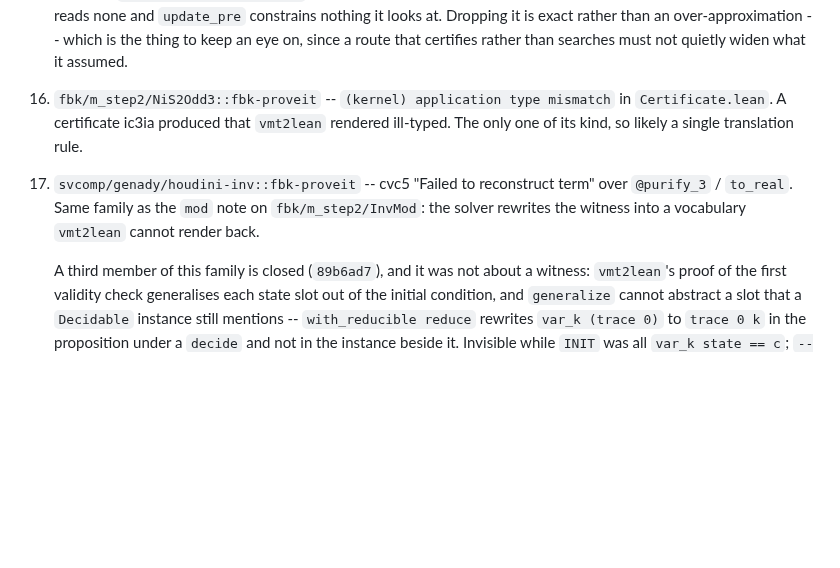
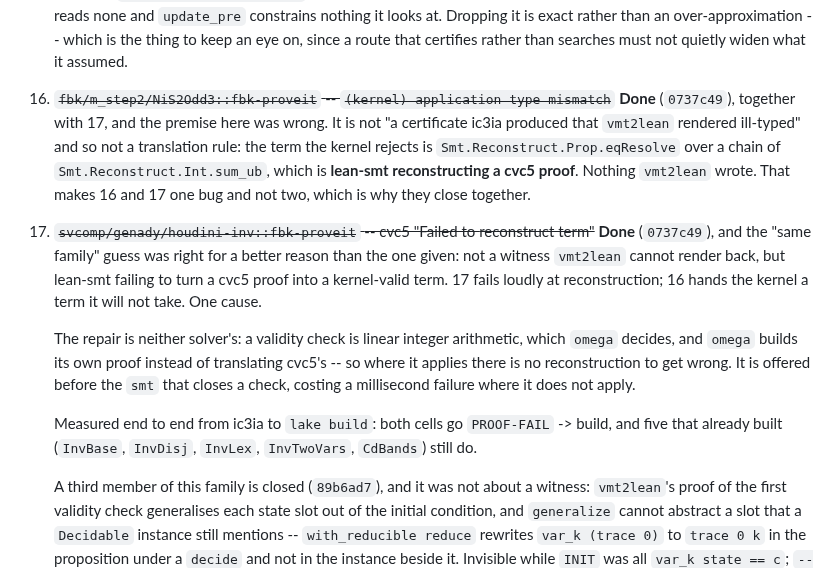
Before and after one commit to zeroth-research/reactive-modules, a Markdown page: TODO.md, the part around the change. GitHub-like rendering; blank space fills up the shorter version.

Commit message:
TODO: 16 and 17 are closed, and they were one bug
Both are lean-smt failing to turn a cvc5 proof into a kernel-valid term --
17 says so at reconstruction, 16 hands the kernel the term anyway. The
item's guess that 16 was a `vmt2lean` translation rule was wrong, and that
is what made them look like two.

Co-Authored-By: Claude Opus 5 (1M context) <noreply@anthropic.com>
Claude-Session: https://claude.ai/code/session_01JGhSa8J1cFiLW911XRbj5F

```diff
--- a/TODO.md
+++ b/TODO.md
@@ -345,15 +345,31 @@ fail, and every `REFUTED` landed on a `truth=fails` row.
     thing to keep an eye on, since a route that certifies rather than
     searches must not quietly widen what it assumed.
 
-16. `fbk/m_step2/NiS2Odd3::fbk-proveit` -- `(kernel) application type mismatch`
-    in `Certificate.lean`. A certificate ic3ia produced that `vmt2lean`
-    rendered ill-typed. The only one of its kind, so likely a single
-    translation rule.
+16. ~~`fbk/m_step2/NiS2Odd3::fbk-proveit` -- `(kernel) application type
+    mismatch`~~ **Done** (`0737c49`), together with 17, and the premise here
+    was wrong. It is not "a certificate ic3ia produced that `vmt2lean`
+    rendered ill-typed" and so not a translation rule: the term the kernel
+    rejects is `Smt.Reconstruct.Prop.eqResolve` over a chain of
+    `Smt.Reconstruct.Int.sum_ub`, which is **lean-smt reconstructing a cvc5
+    proof**. Nothing `vmt2lean` wrote. That makes 16 and 17 one bug and not
+    two, which is why they close together.
 
-17. `svcomp/genady/houdini-inv::fbk-proveit` -- cvc5 "Failed to reconstruct
-    term" over `@purify_3` / `to_real`. Same family as the `mod` note on
-    `fbk/m_step2/InvMod`: the solver rewrites the witness into a vocabulary
-    `vmt2lean` cannot render back.
+17. ~~`svcomp/genady/houdini-inv::fbk-proveit` -- cvc5 "Failed to
+    reconstruct term"~~ **Done** (`0737c49`), and the "same family" guess was
+    right for a better reason than the one given: not a witness `vmt2lean`
+    cannot render back, but lean-smt failing to turn a cvc5 proof into a
+    kernel-valid term. 17 fails loudly at reconstruction; 16 hands the kernel
+    a term it will not take. One cause.
+
+    The repair is neither solver's: a validity check is linear integer
+    arithmetic, which `omega` decides, and `omega` builds its own proof
+    instead of translating cvc5's -- so where it applies there is no
+    reconstruction to get wrong. It is offered before the `smt` that closes
+    a check, costing a millisecond failure where it does not apply.
+
+    Measured end to end from ic3ia to `lake build`: both cells go
+    `PROOF-FAIL` -> build, and five that already built (`InvBase`,
+    `InvDisj`, `InvLex`, `InvTwoVars`, `CdBands`) still do.
 
     A third member of this family is closed (`89b6ad7`), and it was not
     about a witness: `vmt2lean`'s proof of the first validity check
```
